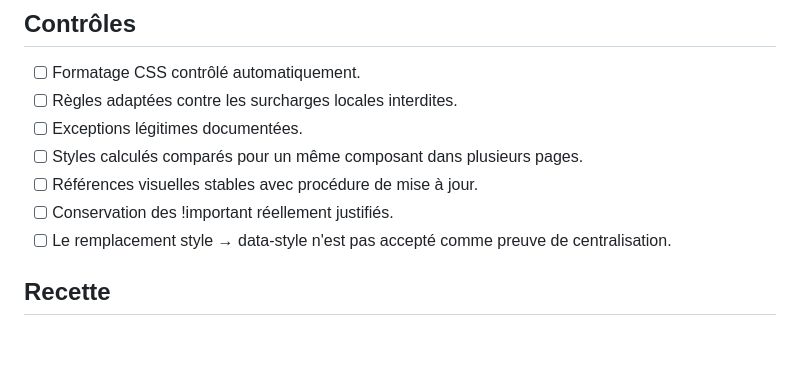
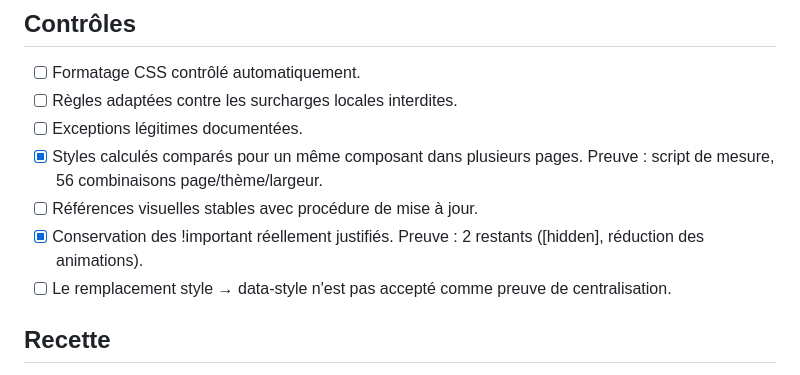
Before and after one commit to elmonsieurpatate/jigobourso, a Markdown page: docs/PLAN_REFONTE_COMPLET.md, the part around one of its changes. Drawn GitHub-style; blank space fills up the shorter version.

```diff
--- a/docs/PLAN_REFONTE_COMPLET.md
+++ b/docs/PLAN_REFONTE_COMPLET.md
@@ -317,9 +317,9 @@ remplacées ont été retirées ; les exceptions sont explicites.
 - [ ] Formatage CSS contrôlé automatiquement.
 - [ ] Règles adaptées contre les surcharges locales interdites.
 - [ ] Exceptions légitimes documentées.
-- [ ] Styles calculés comparés pour un même composant dans plusieurs pages.
+- [x] Styles calculés comparés pour un même composant dans plusieurs pages. Preuve : script de mesure, 56 combinaisons page/thème/largeur.
 - [ ] Références visuelles stables avec procédure de mise à jour.
-- [ ] Conservation des !important réellement justifiés.
+- [x] Conservation des !important réellement justifiés. Preuve : 2 restants ([hidden], réduction des animations).
 - [ ] Le remplacement style → data-style n'est pas accepté comme preuve
       de centralisation.
 
```
Also changed, not shown: other parts of docs/PLAN_REFONTE_COMPLET.md (+12 -12 lines).
